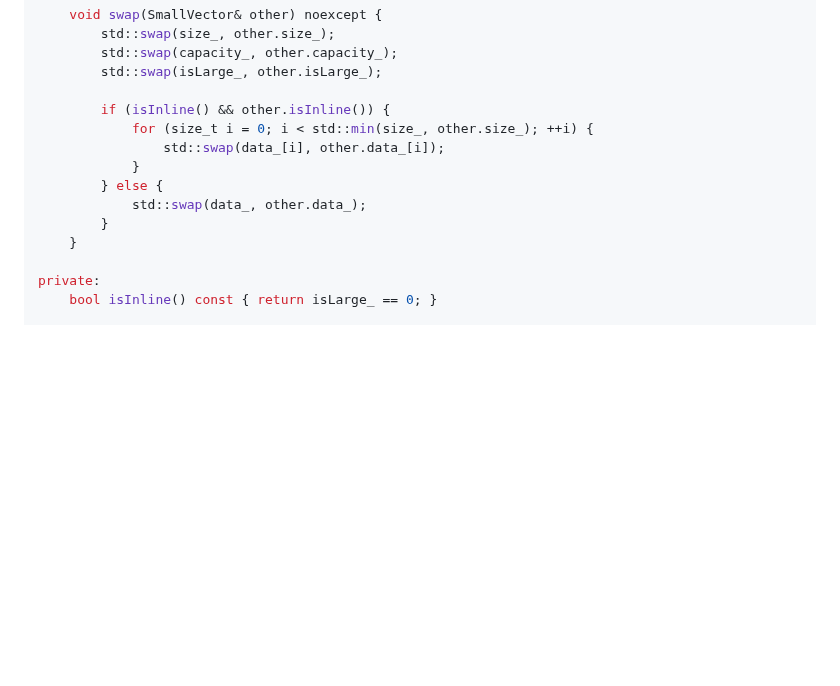
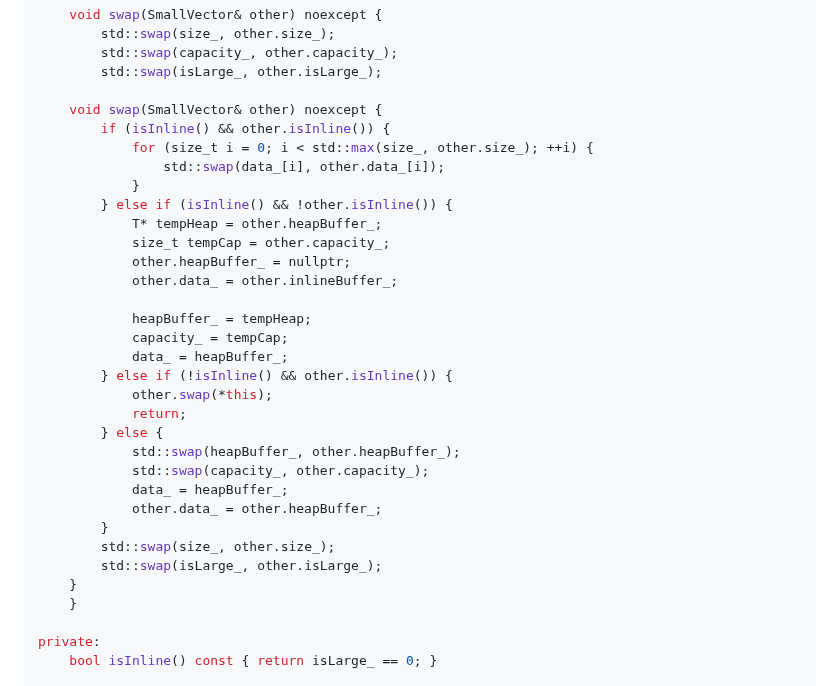
Before and after one commit to nachose/cpp_idioms_book, a Markdown page: my-ebook/chapter_07.md, the part around the change. Rendered like a GitHub page; blank space fills up the shorter version.

Commit message:
Update my-ebook/chapter_07.md
Co-authored-by: gemini-code-assist[bot] <176961590+gemini-code-assist[bot]@users.noreply.github.com>

```diff
--- a/my-ebook/chapter_07.md
+++ b/my-ebook/chapter_07.md
@@ -514,13 +514,32 @@ public:
         std::swap(capacity_, other.capacity_);
         std::swap(isLarge_, other.isLarge_);
 
+    void swap(SmallVector& other) noexcept {
         if (isInline() && other.isInline()) {
-            for (size_t i = 0; i < std::min(size_, other.size_); ++i) {
+            for (size_t i = 0; i < std::max(size_, other.size_); ++i) {
                 std::swap(data_[i], other.data_[i]);
             }
+        } else if (isInline() && !other.isInline()) {
+            T* tempHeap = other.heapBuffer_;
+            size_t tempCap = other.capacity_;
+            other.heapBuffer_ = nullptr;
+            other.data_ = other.inlineBuffer_;
+
+            heapBuffer_ = tempHeap;
+            capacity_ = tempCap;
+            data_ = heapBuffer_;
+        } else if (!isInline() && other.isInline()) {
+            other.swap(*this);
+            return;
         } else {
-            std::swap(data_, other.data_);
-        }
+            std::swap(heapBuffer_, other.heapBuffer_);
+            std::swap(capacity_, other.capacity_);
+            data_ = heapBuffer_;
+            other.data_ = other.heapBuffer_;
+        }
+        std::swap(size_, other.size_);
+        std::swap(isLarge_, other.isLarge_);
+    }
     }
 
 private:
```
